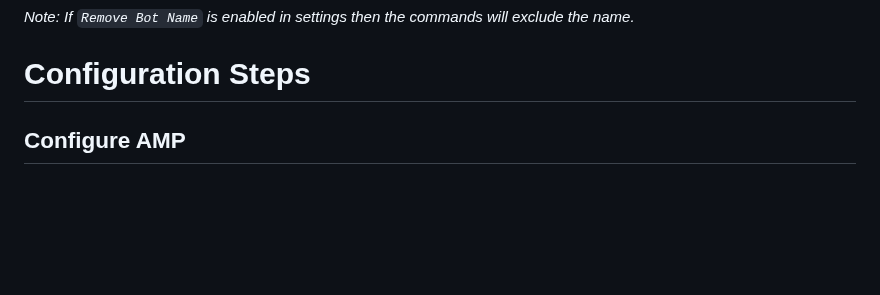
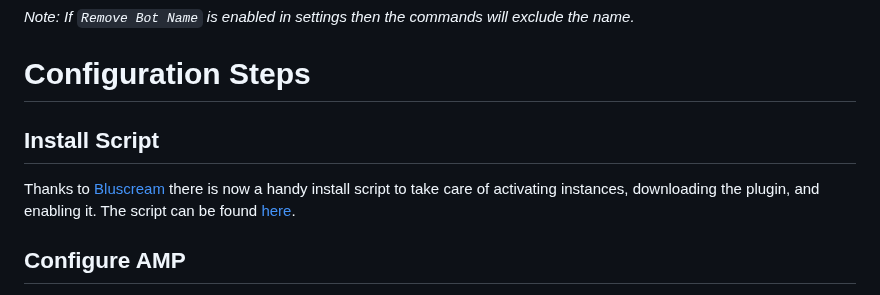
Before and after one commit to winglessraven/AMP-Discord-Bot, a Markdown page: README.md, the part around the change. Drawn GitHub-style; blank space fills up the shorter version.

```diff
--- a/README.md
+++ b/README.md
@@ -42,6 +42,11 @@ Web Panel:
 *Note: If `Remove Bot Name` is enabled in settings then the commands will exclude the name.*
 
 # Configuration Steps
+
+## Install Script
+Thanks to [Bluscream](https://github.com/Bluscream) there is now a handy install script to take care of activating instances, downloading the plugin, and enabling it.
+The script can be found [here](https://github.com/winglessraven/AMP-Discord-Bot/blob/master/install_script.py).
+
 ## Configure AMP
 Before the plugin can be used you need to configure AMP in a specific way.  **NOTE: The plugin cannot be used on ADS. It can only run on non-ADS instances.**
 ### Activate with a Developer Licence
```
